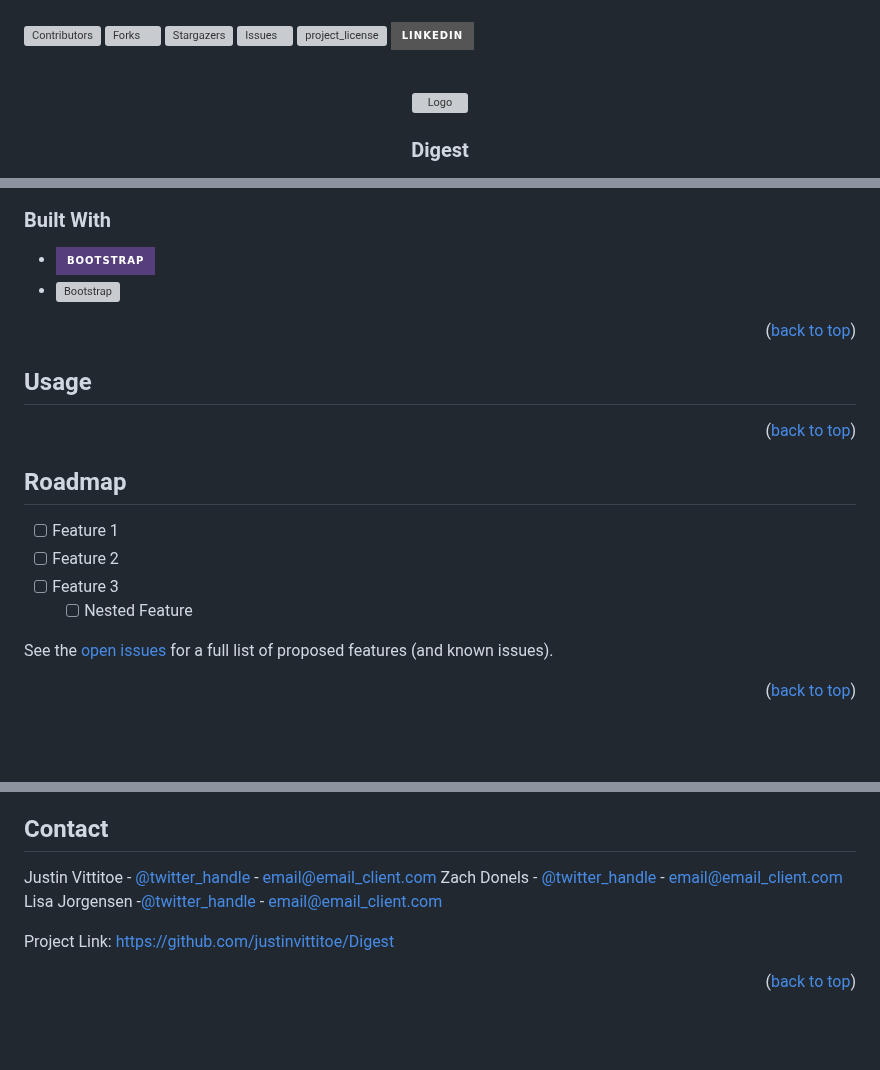
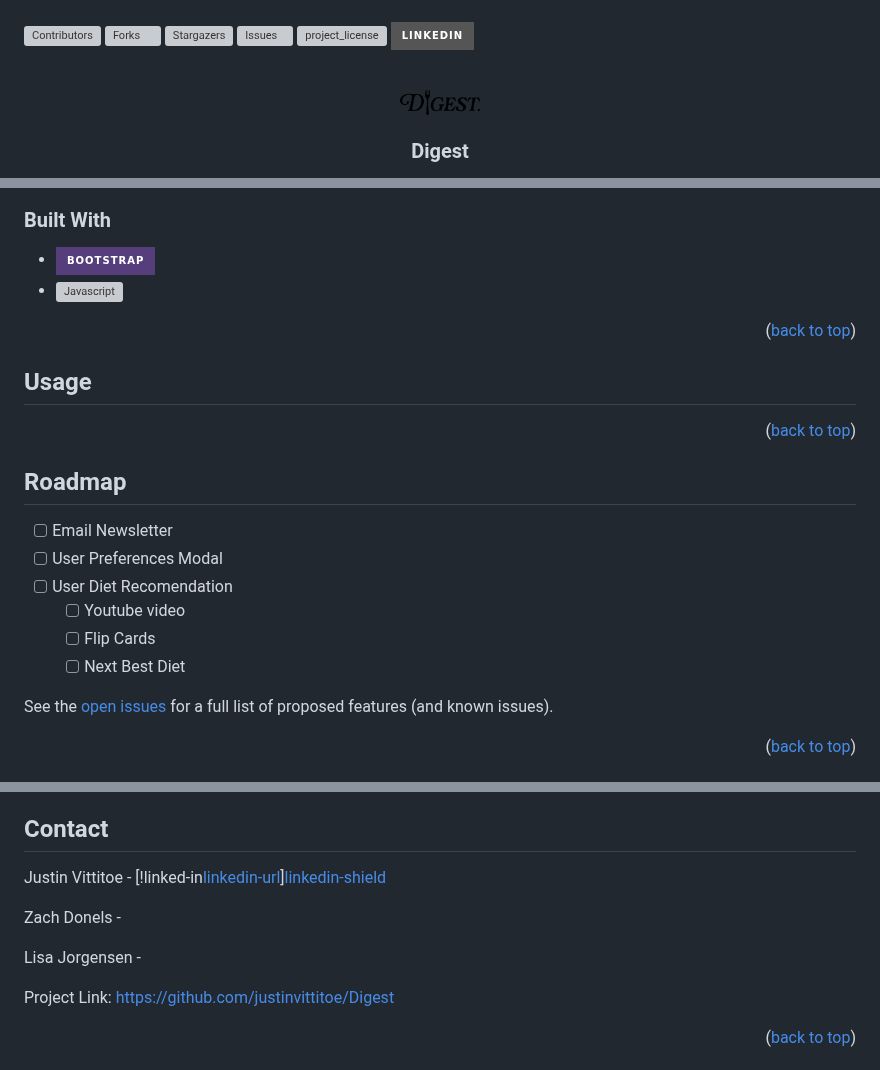
Before and after one commit to justinvittitoe/Project-One, a Markdown page: README.md, 3 parts joined by grey strips. Drawn GitHub-style; badges without logos; blank space fills up the shorter version; grey boxes are pictures that could not be loaded.

```diff
--- a/README.md
+++ b/README.md
@@ -31,7 +31,7 @@
 <br />
 <div align="center">
   <a href="https://github.com/justinvittitoe/Digest">
-    <img src="../Project-One/assets/css/images/Digest_log_WHITE-GOLD.png" alt="Logo" width="80" height="80">
+    <img src="./assets/css/images/Digest_Logo.png" alt="Logo" width="80" height="80">
   </a>
 
 <h3 align="center">Digest</h3>
@@ -91,7 +91,7 @@
 
 
 * [![Bootstrap][Bootstrap.com]][Bootstrap-url]
-* [![Bootstrap][Javascript.com]][Javascript-url]
+* [![Javascript][Javascript.com]][Javascript-url]
 
 
 <p align="right">(<a href="#readme-top">back to top</a>)</p>
@@ -111,10 +111,12 @@
 <!-- ROADMAP -->
 ## Roadmap
 
-- [ ] Feature 1
-- [ ] Feature 2
-- [ ] Feature 3
-    - [ ] Nested Feature
+- [ ] Email Newsletter
+- [ ] User Preferences Modal
+- [ ] User Diet Recomendation
+    - [ ] Youtube video
+    - [ ] Flip Cards
+    - [ ] Next Best Diet
 
 See the [open issues](https://github.com/justinvittitoe/Digest/issues) for a full list of proposed features (and known issues).
 
@@ -155,9 +157,11 @@ Don't forget to give the project a star! Thanks again!
 <!-- CONTACT -->
 ## Contact
 
-Justin Vittitoe - [@twitter_handle](https://twitter.com/twitter_handle) - email@email_client.com
-Zach Donels - [@twitter_handle](https://twitter.com/twitter_handle) - email@email_client.com
-Lisa Jorgensen -[@twitter_handle](https://twitter.com/twitter_handle) - email@email_client.com
+Justin Vittitoe - [!linked-in[linkedin-url]][linkedin-shield]
+
+Zach Donels -
+
+Lisa Jorgensen -
 
 Project Link: [https://github.com/justinvittitoe/Digest](https://github.com/justinvittitoe/Digest)
 
```
